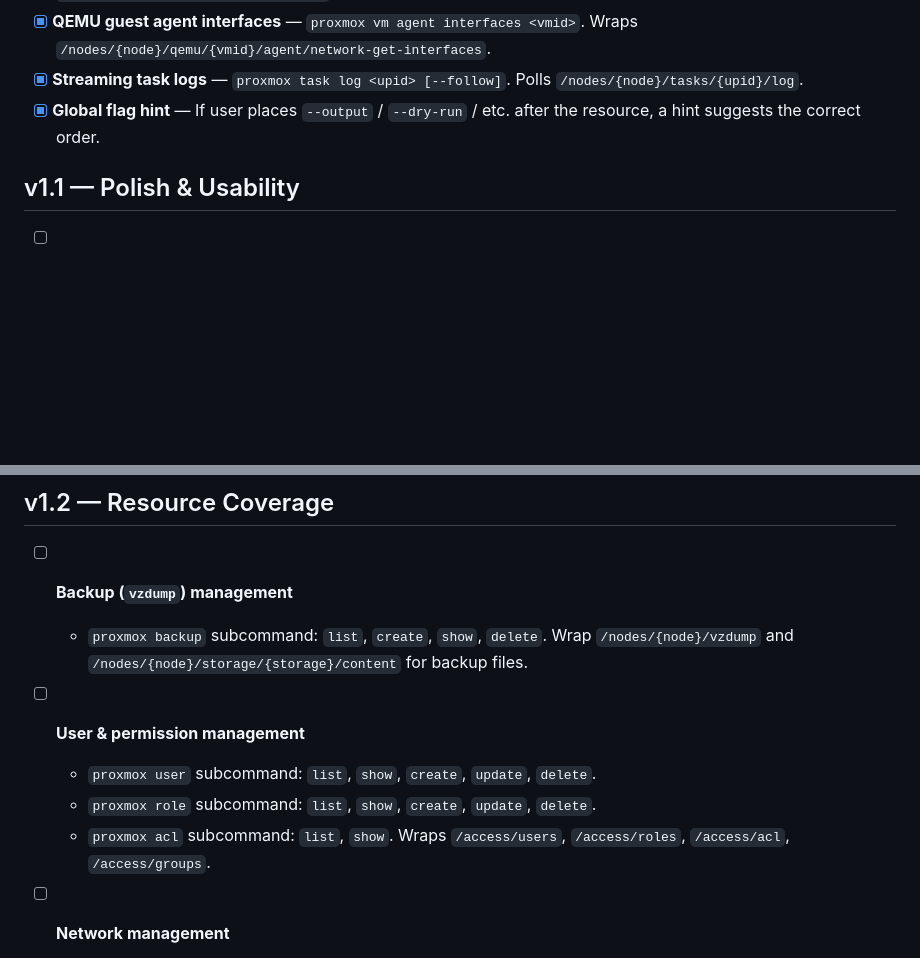
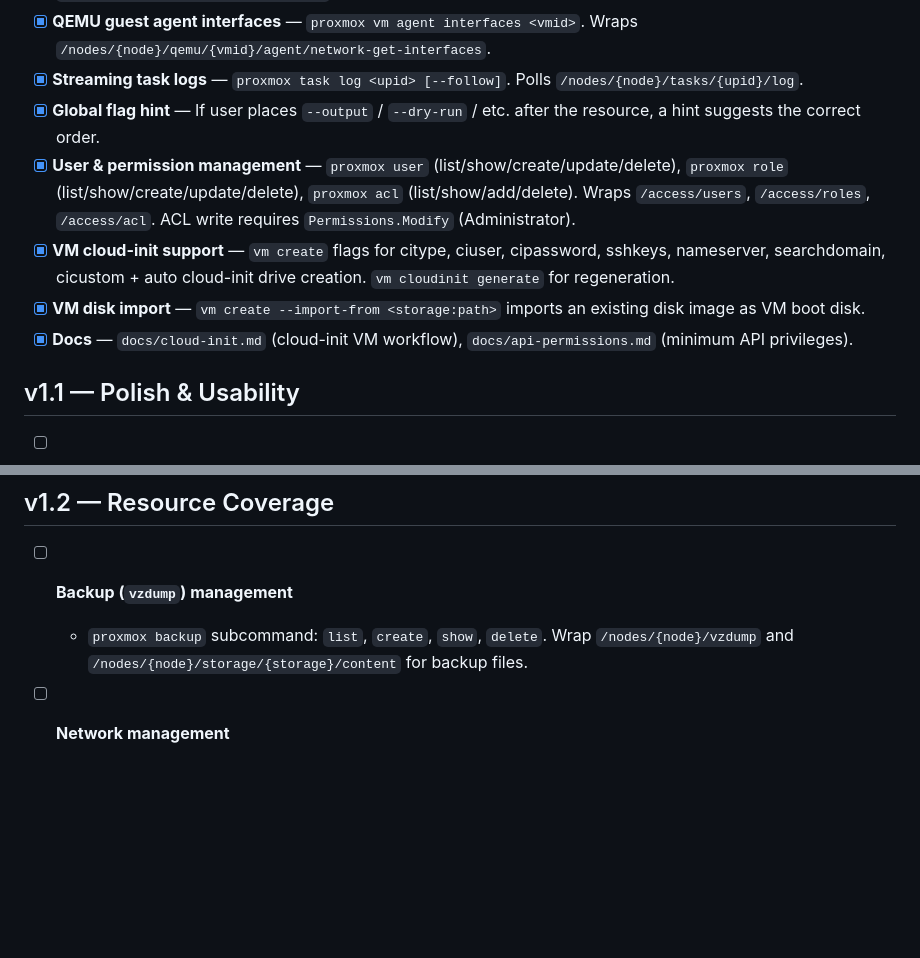
Before and after one commit to xezpeleta/proxcli, a Markdown page: TODO.md, 2 parts joined by grey strips. Drawn GitHub-style; blank space fills up the shorter version.

```diff
--- a/TODO.md
+++ b/TODO.md
@@ -15,6 +15,10 @@ Completed items are marked with a check. Implementation notes are preserved for
 - [x] **QEMU guest agent interfaces** — `proxmox vm agent interfaces <vmid>`. Wraps `/nodes/{node}/qemu/{vmid}/agent/network-get-interfaces`.
 - [x] **Streaming task logs** — `proxmox task log <upid> [--follow]`. Polls `/nodes/{node}/tasks/{upid}/log`.
 - [x] **Global flag hint** — If user places `--output` / `--dry-run` / etc. after the resource, a hint suggests the correct order.
+- [x] **User & permission management** — `proxmox user` (list/show/create/update/delete), `proxmox role` (list/show/create/update/delete), `proxmox acl` (list/show/add/delete). Wraps `/access/users`, `/access/roles`, `/access/acl`. ACL write requires `Permissions.Modify` (Administrator).
+- [x] **VM cloud-init support** — `vm create` flags for citype, ciuser, cipassword, sshkeys, nameserver, searchdomain, cicustom + auto cloud-init drive creation. `vm cloudinit generate` for regeneration.
+- [x] **VM disk import** — `vm create --import-from <storage:path>` imports an existing disk image as VM boot disk.
+- [x] **Docs** — `docs/cloud-init.md` (cloud-init VM workflow), `docs/api-permissions.md` (minimum API privileges).
 
 ## v1.1 — Polish & Usability
 
@@ -33,11 +37,6 @@ Completed items are marked with a check. Implementation notes are preserved for
 
 - [ ] **Backup (`vzdump`) management**
   - `proxmox backup` subcommand: `list`, `create`, `show`, `delete`. Wrap `/nodes/{node}/vzdump` and `/nodes/{node}/storage/{storage}/content` for backup files.
-
-- [ ] **User & permission management**
-  - `proxmox user` subcommand: `list`, `show`, `create`, `update`, `delete`.
-  - `proxmox role` subcommand: `list`, `show`, `create`, `update`, `delete`.
-  - `proxmox acl` subcommand: `list`, `show`. Wraps `/access/users`, `/access/roles`, `/access/acl`, `/access/groups`.
 
 - [ ] **Network management**
   - `proxmox network` subcommand: `list`, `show`, `update` for bridges, bonds, VLANs. Wraps `/nodes/{node}/network`.
```
Also changed, not shown: CHANGELOG.md (+7 -0 lines).
